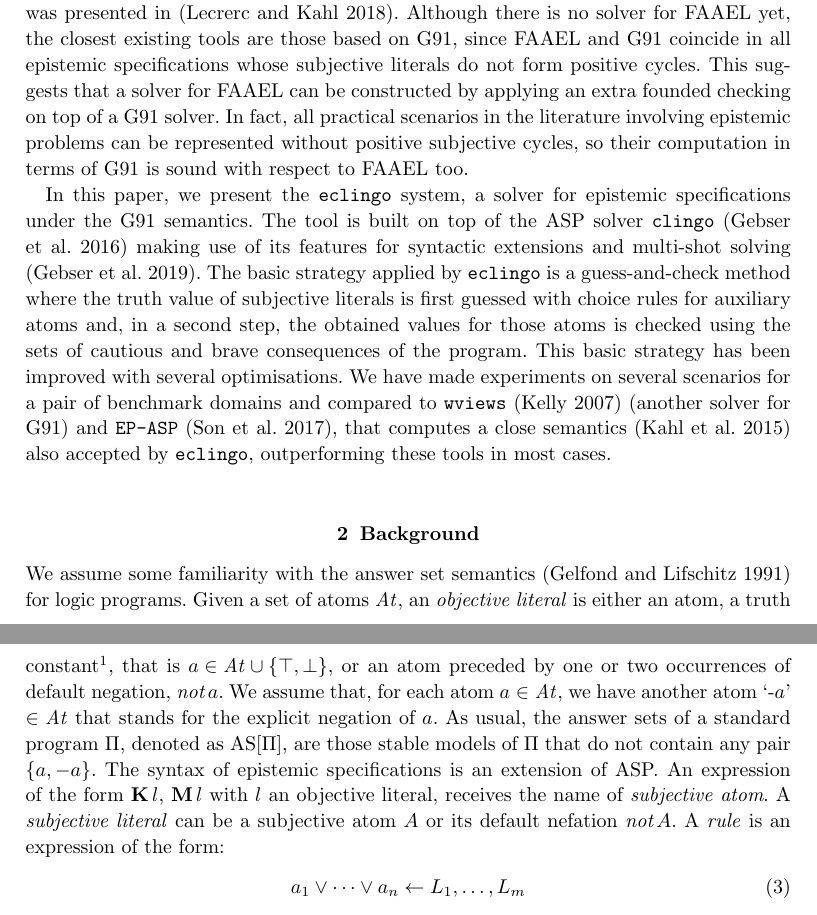
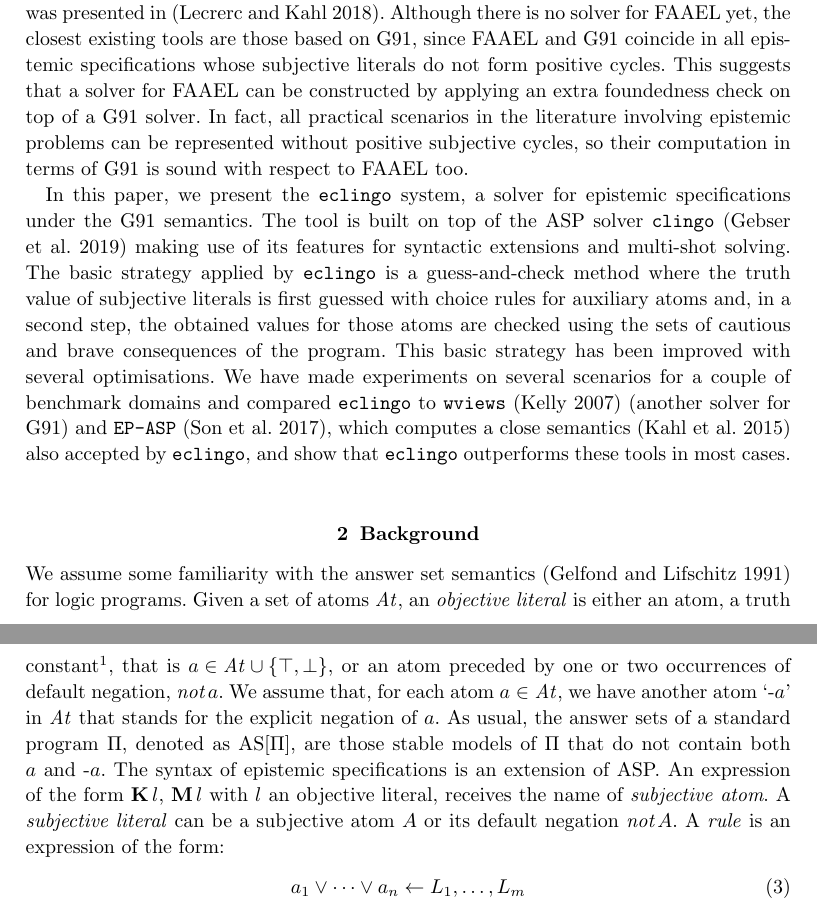
Before and after one commit to tortinator/eclingo, a LaTeX document (main.tex): two parts of pages 2 and 3 of 15 before the commit and two parts of pages 2 and 3 of 14 after it, joined at a grey line, cut so that both start at the same text. Compiled offline with pdfLaTeX; a LaTeX package or settings file that is missing is left out.

Commit message:
rewrite on the fly

```diff
--- a/main.tex
+++ b/main.tex
@@ -165,20 +165,23 @@ There exist several implemented solvers for epistemic specifications -- a recent
 %
 Although there is no solver for FAAEL yet, the closest existing tools are those based on G91, since FAAEL and G91 coincide in all epistemic specifications whose subjective literals do not form positive cycles.
 %
-This suggests that a solver for FAAEL can be constructed by applying an extra founded checking on top of a G91 solver.
+This suggests that a solver for FAAEL can be constructed by applying an extra foundedness check on top of a G91 solver.
 %
 In fact, all practical scenarios in the literature involving epistemic problems can be represented without positive subjective cycles, so their computation in terms of G91 is sound with respect to FAAEL too.
 
 In this paper, we present the \eclingo{} system, a solver for epistemic specifications under the G91 semantics.
 %
-The tool is built on top of the ASP solver \clingo~\cite{gekakaosscwa16a}
-making use of its features for syntactic extensions and multi-shot solving \cite{gekakasc17a}.
+The tool is built on top of the ASP solver \clingo~\cite{gekakasc17a}
+making use of its features for syntactic extensions and multi-shot solving.
 %
-The basic strategy applied by \eclingo{} is a guess-and-check method where the truth value of subjective literals is first guessed with choice rules for auxiliary atoms and, in a second step, the obtained values for those atoms is checked using the sets of cautious and brave consequences of the program.
+The basic strategy applied by \eclingo{} is a guess-and-check method where the truth value of subjective literals is first guessed with choice rules for auxiliary atoms and, in a second step, the obtained values for those atoms are checked using the sets of cautious and brave consequences of the program.
 %
 This basic strategy has been improved with several optimisations.
 %
-We have made experiments on several scenarios for a pair of benchmark domains and compared to \wviews~\cite{Kelly07} (another solver for G91) and {\tt \EPASP}~\cite{SLKL17}, that computes a close semantics~\cite{kawabagezh15} also accepted by \eclingo{}, outperforming these tools in most cases.
+We have made experiments on several scenarios for a couple of benchmark domains and compared \eclingo\ to
+\wviews~\cite{Kelly07} (another solver for G91) and \EPASP~\cite{SLKL17},
+which computes a close semantics~\cite{kawabagezh15} also accepted by \eclingo{},
+and show that \eclingo\ outperforms these tools in most cases.
 
 %\red The rest of the paper is organised as follows. \dots \black
 
@@ -193,15 +196,15 @@ We assume some familiarity with the answer set semantics~\cite{GL91} for logic p
 Given a set of atoms $\At$, an \emph{objective literal} is either an atom, a truth constant\footnote{For a simpler description of program transformations, we allow truth constants where $\top$ denotes true and $\bot$ denotes false. These constants can be easily removed.}, that is \mbox{$a \in \At \cup \{\top,\bot\}$}, or an atom preceded by one or two occurrences of default negation,
 \mbox{$\Not a$}.
 %
-We assume that, for each atom $a \in \At$, we have another atom `$\sneg a$' $ \in \At$ that stands for the explicit negation of $a$.
+We assume that, for each atom $a \in \At$, we have another atom `$\sneg a$' in \At\ that stands for the explicit negation of $a$.
 %
-As usual, the answer sets of a standard program $\Pi$, denoted as $\AS[\Pi]$, are those stable models of $\Pi$ that do not contain any pair $\{a, -a\}$.
+As usual, the answer sets of a standard program $\Pi$, denoted as $\AS[\Pi]$, are those stable models of $\Pi$ that do not contain both $a$ and $\sneg a$.
 %
 The syntax of epistemic specifications is an extension of ASP.
 %
 An expression of the form $\K l$, $\M l$ with $l$ an objective literal, receives the name of \emph{subjective atom}.
 %
-A \emph{subjective literal} can be a subjective atom $A$ or its default nefation $\Not A$.
+A \emph{subjective literal} can be a subjective atom $A$ or its default negation $\Not A$.
 %
 A \emph{rule} is an expression of the form:
 \begin{gather}
```
Also changed, not shown: main.tex (2 more changed lines).
